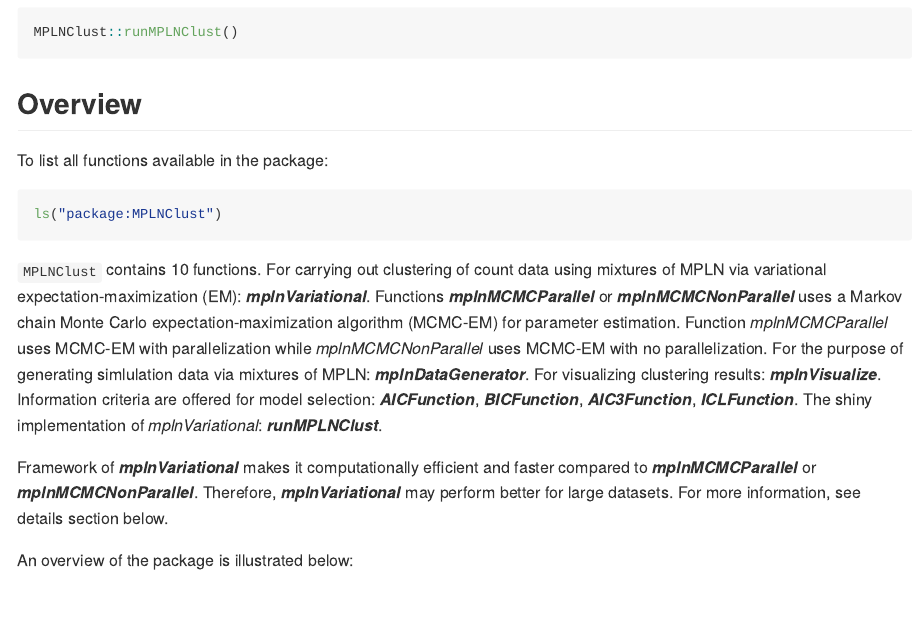
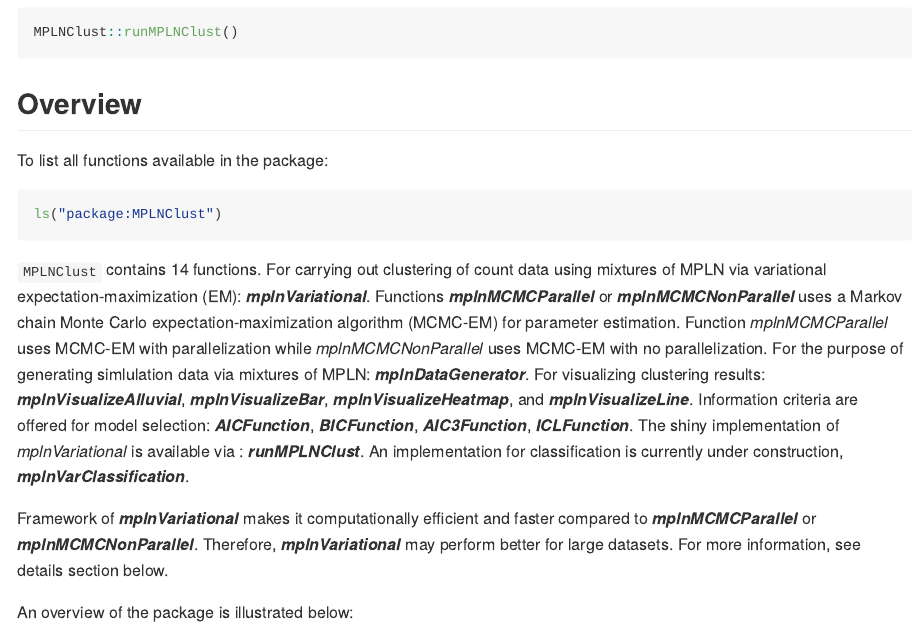
Before and after one commit to anjalisilva/MPLNClust, an R Markdown document (README.Rmd): the page in a window 1100 px wide, from 670 px down. The pictures show the output file README.md that the author committed with the source, drawn offline in the style of GitHub; long lines of code are wrapped; badge pictures from the web are left out.

Commit message:
Updated ReadME file

````diff
--- a/README.Rmd
+++ b/README.Rmd
@@ -51,7 +51,7 @@ To list all functions available in the package:
 ls("package:MPLNClust")
 ```
 
-`MPLNClust` contains 10 functions. For carrying out clustering of count data using mixtures of MPLN via variational expectation-maximization (EM): __*mplnVariational*__. Functions __*mplnMCMCParallel*__ or __*mplnMCMCNonParallel*__ uses a Markov chain Monte Carlo expectation-maximization algorithm (MCMC-EM) for parameter estimation. Function *mplnMCMCParallel* uses MCMC-EM with parallelization while *mplnMCMCNonParallel* uses MCMC-EM with no parallelization. For the purpose of generating simlulation data via mixtures of MPLN: __*mplnDataGenerator*__. For visualizing clustering results: __*mplnVisualize*__. Information criteria are offered for model selection: __*AICFunction*__, __*BICFunction*__, __*AIC3Function*__, __*ICLFunction*__. The shiny implementation of *mplnVariational*: __*runMPLNClust*__.
+`MPLNClust` contains 14 functions. For carrying out clustering of count data using mixtures of MPLN via variational expectation-maximization (EM): __*mplnVariational*__. Functions __*mplnMCMCParallel*__ or __*mplnMCMCNonParallel*__ uses a Markov chain Monte Carlo expectation-maximization algorithm (MCMC-EM) for parameter estimation. Function *mplnMCMCParallel* uses MCMC-EM with parallelization while *mplnMCMCNonParallel* uses MCMC-EM with no parallelization. For the purpose of generating simlulation data via mixtures of MPLN: __*mplnDataGenerator*__. For visualizing clustering results: __*mplnVisualizeAlluvial*__, __*mplnVisualizeBar*__, __*mplnVisualizeHeatmap*__, and __*mplnVisualizeLine*__. Information criteria are offered for model selection: __*AICFunction*__, __*BICFunction*__, __*AIC3Function*__, __*ICLFunction*__. The shiny implementation of *mplnVariational* is available via : __*runMPLNClust*__. An implementation for classification is currently under construction, __*mplnVarClassification*__.
 
 Framework of __*mplnVariational*__ makes it computationally efficient and faster compared to __*mplnMCMCParallel*__ or __*mplnMCMCNonParallel*__. Therefore, __*mplnVariational*__ may perform better for large datasets. For more information, see details section below.
 
````
Also changed, not shown: README.md.
